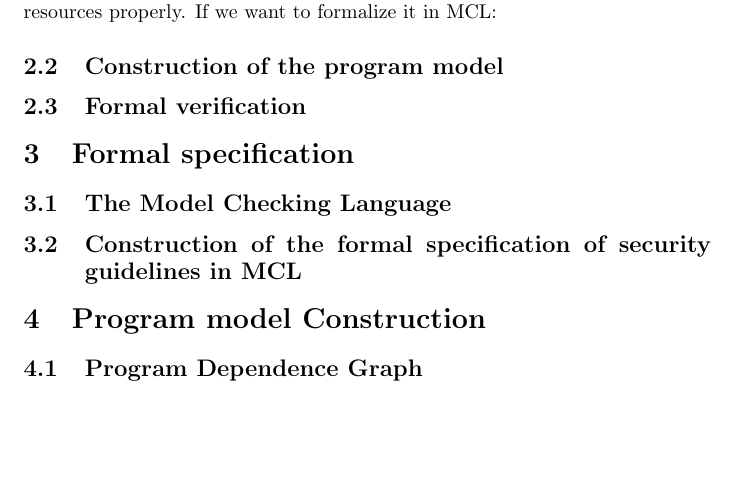
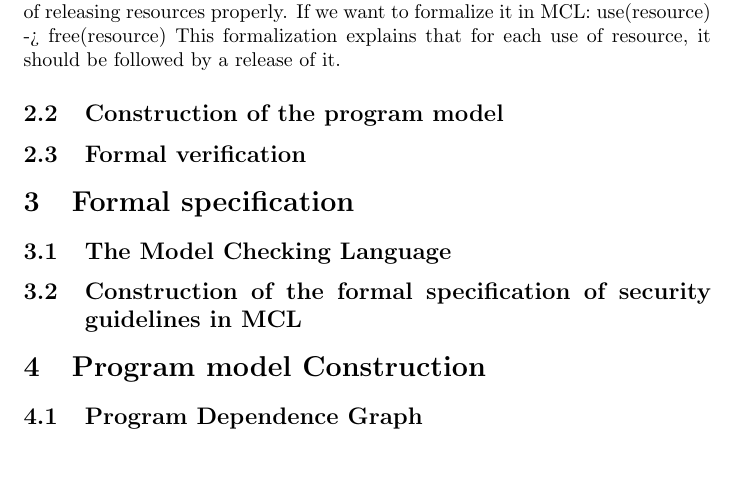
Before and after one commit to zeineb/Paper2021, a LaTeX document (paper.tex): part of page 2 of 2, cut so that both start at the same text, the shorter picture padded with empty space. Compiled offline with pdfLaTeX.

Commit message:
formalization

```diff
--- a/paper.tex
+++ b/paper.tex
@@ -49,7 +49,8 @@ Let us consider this guideline:
  </em> \cite{https://cwe.mitre.org/data/definitions/404.html}
 It mentions that the developer needs to free all used resources with the objective of releasing resources properly.
 If we want to formalize it in MCL:
-
+use(resource) -> free(resource)
+This formalization explains that for each use of resource, it should be followed by a release of it.
 
 \subsection {Construction of the program model}
 \subsection {Formal verification}
```
